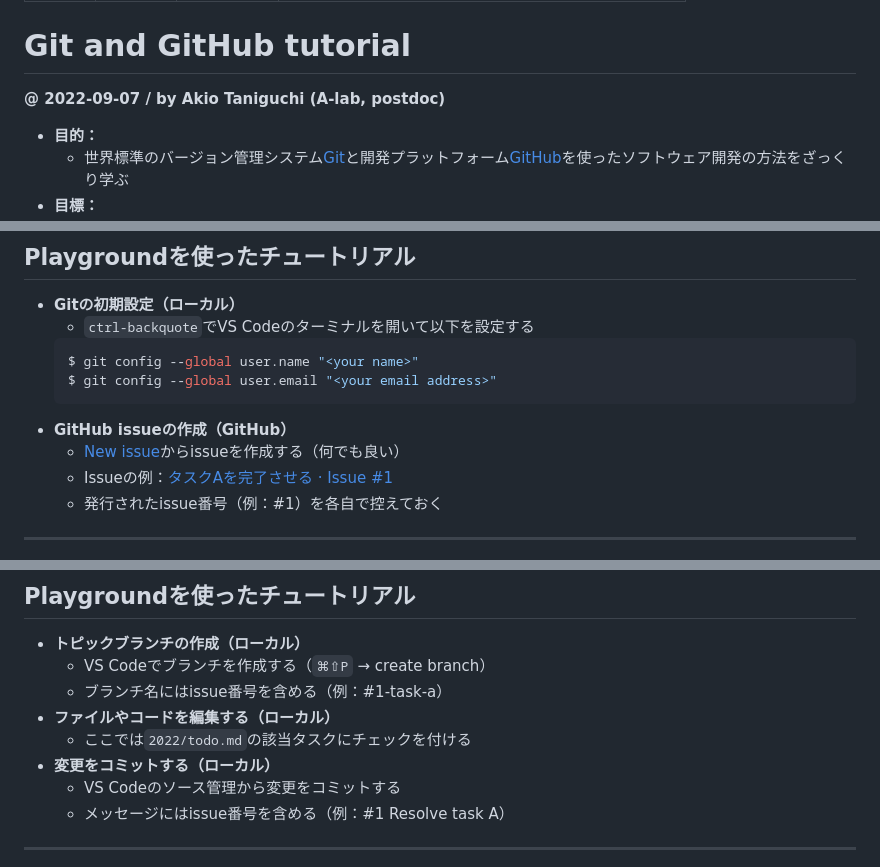
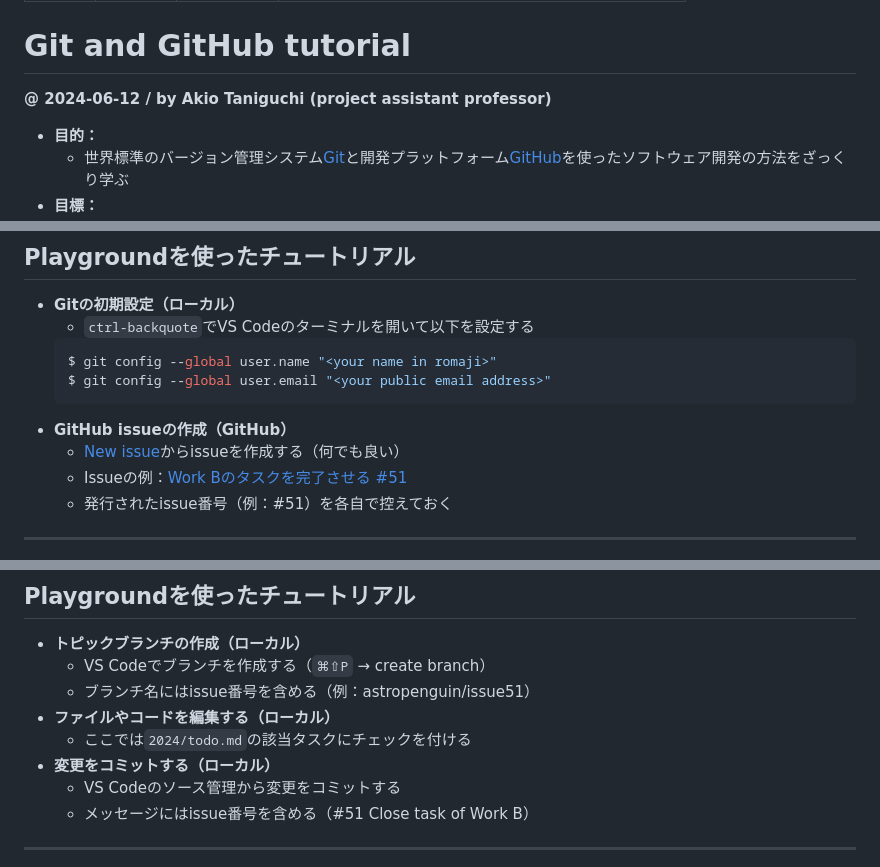
Before and after one commit to a-lab-nagoya/git-github-tutorial, a Markdown page: docs/index.md, 3 parts joined by grey strips. Rendered like a GitHub page.

Commit message:
#19 Update slide texts

````diff
--- a/docs/index.md
+++ b/docs/index.md
@@ -7,7 +7,7 @@ backgroundImage: url('https://marp.app/assets/hero-background.jpg')
 
 # Git and GitHub tutorial
 
-**@ 2022-09-07 / by Akio Taniguchi (A-lab, postdoc)**
+**@ 2024-06-12 / by Akio Taniguchi (project assistant professor)**
 
 - **目的：**
     - 世界標準のバージョン管理システム[Git](https://git-scm.com/)と開発プラットフォーム[GitHub](https://github.com/)を使ったソフトウェア開発の方法をざっくり学ぶ
@@ -226,13 +232,13 @@ $ code --install-extension mhutchie.git-graph
 - **Gitの初期設定（ローカル）**
     - `ctrl-backquote`でVS Codeのターミナルを開いて以下を設定する
     ```shell
-    $ git config --global user.name "<your name>"
-    $ git config --global user.email "<your email address>"
+    $ git config --global user.name "<your name in romaji>"
+    $ git config --global user.email "<your public email address>"
     ```
 - **GitHub issueの作成（GitHub）**
     - [New issue](https://github.com/a-lab-nagoya/playground/issues)からissueを作成する（何でも良い）
-    - Issueの例：[タスクAを完了させる · Issue #1](https://github.com/a-lab-nagoya/playground/issues/1)
-    - 発行されたissue番号（例：#1）を各自で控えておく
+    - Issueの例：[Work Bのタスクを完了させる #51](https://github.com/a-lab-nagoya/playground/issues/51)
+    - 発行されたissue番号（例：#51）を各自で控えておく
 
 ---
 
@@ -244,12 +250,12 @@ $ code --install-extension mhutchie.git-graph
 
 - **トピックブランチの作成（ローカル）**
     - VS Codeでブランチを作成する（`⌘⇧P` → create branch）
-    - ブランチ名にはissue番号を含める（例：#1-task-a）
+    - ブランチ名にはissue番号を含める（例：astropenguin/issue51）
 - **ファイルやコードを編集する（ローカル）**
-    - ここでは`2022/todo.md`の該当タスクにチェックを付ける
+    - ここでは`2024/todo.md`の該当タスクにチェックを付ける
 - **変更をコミットする（ローカル）**
     - VS Codeのソース管理から変更をコミットする
-    - メッセージにはissue番号を含める（例：#1 Resolve task A）
+    - メッセージにはissue番号を含める（#51 Close task of Work B）
 
 ---
 
````
Also changed, not shown: other parts of docs/index.md (+9 -3 lines).
